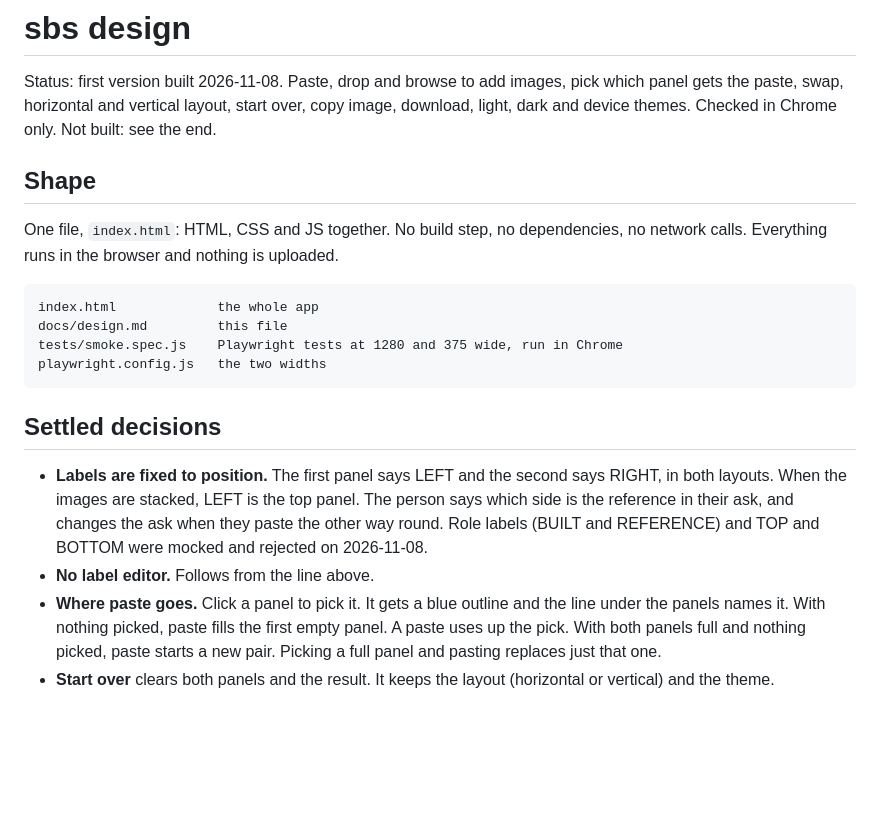
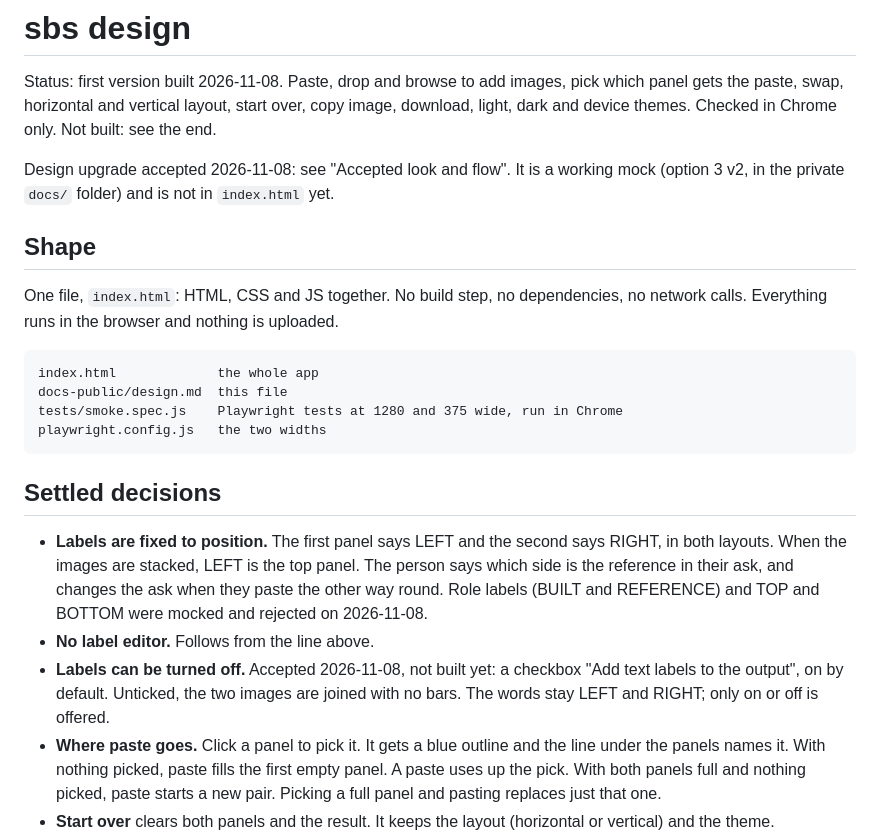
Before and after one commit to pyfork/sbs, a Markdown page: docs-public/design.md, the part around one of its changes. Drawn GitHub-style; blank space fills up the shorter version.

````diff
--- a/docs/design.md
+++ b/docs-public/design.md
@@ -1,6 +1,8 @@
 # sbs design
 
 Status: first version built 2026-11-08. Paste, drop and browse to add images, pick which panel gets the paste, swap, horizontal and vertical layout, start over, copy image, download, light, dark and device themes. Checked in Chrome only. Not built: see the end.
+
+Design upgrade accepted 2026-11-08: see "Accepted look and flow". It is a working mock (option 3 v2, in the private `docs/` folder) and is not in `index.html` yet.
 
 ## Shape
 
@@ -8,7 +10,7 @@ One file, `index.html`: HTML, CSS and JS together. No build step, no dependencie
 
 ```
 index.html             the whole app
-docs/design.md         this file
+docs-public/design.md  this file
 tests/smoke.spec.js    Playwright tests at 1280 and 375 wide, run in Chrome
 playwright.config.js   the two widths
 ```
@@ -17,6 +19,7 @@ playwright.config.js   the two widths
 
 - **Labels are fixed to position.** The first panel says LEFT and the second says RIGHT, in both layouts. When the images are stacked, LEFT is the top panel. The person says which side is the reference in their ask, and changes the ask when they paste the other way round. Role labels (BUILT and REFERENCE) and TOP and BOTTOM were mocked and rejected on 2026-11-08.
 - **No label editor.** Follows from the line above.
+- **Labels can be turned off.** Accepted 2026-11-08, not built yet: a checkbox "Add text labels to the output", on by default. Unticked, the two images are joined with no bars. The words stay LEFT and RIGHT; only on or off is offered.
 - **Where paste goes.** Click a panel to pick it. It gets a blue outline and the line under the panels names it. With nothing picked, paste fills the first empty panel. A paste uses up the pick. With both panels full and nothing picked, paste starts a new pair. Picking a full panel and pasting replaces just that one.
 - **Start over** clears both panels and the result. It keeps the layout (horizontal or vertical) and the theme.
 - **Pasted images are named** `left.png` and `right.png`. The suggested output name is `<left name>_<right name>.png` and can be edited.
````
Also changed, not shown: other parts of docs-public/design.md (+14 -0 lines), AGENTS.md (+2 -2 lines), README.md (+1 -1 lines), docs-public/example.jpg (renamed from docs/example.jpg), 1 other file.
